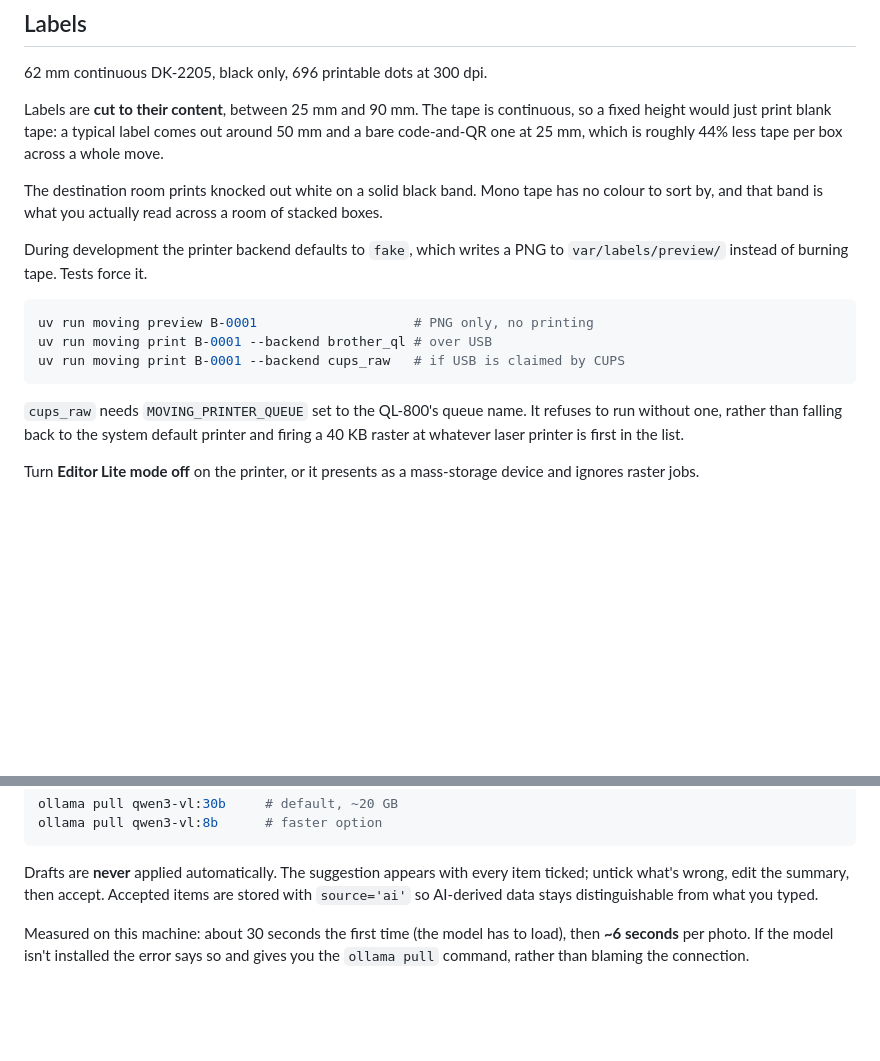
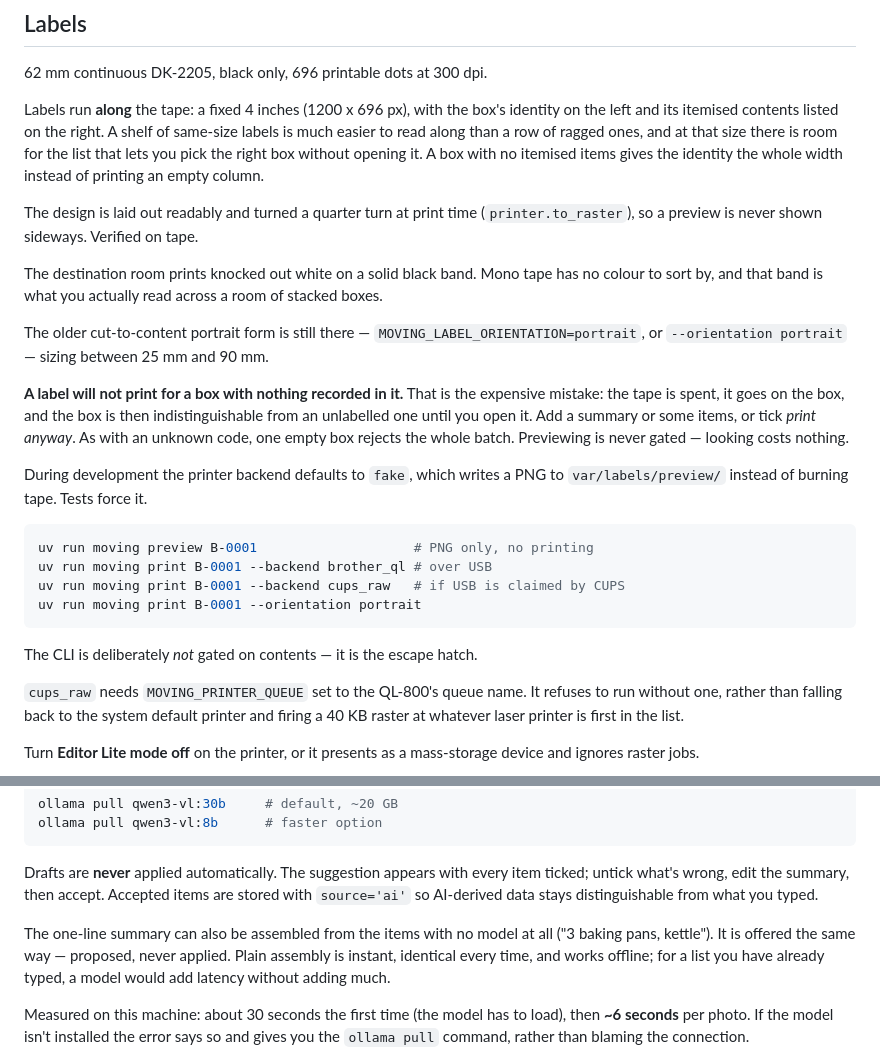
Before and after one commit to rhooper/moving, a Markdown page: README.md, 2 parts joined by grey strips. Drawn GitHub-style; blank space fills up the shorter version.

````diff
--- a/README.md
+++ b/README.md
@@ -101,14 +101,29 @@ Either way you can type a code by hand.
 
 62 mm continuous DK-2205, black only, 696 printable dots at 300 dpi.
 
-Labels are **cut to their content**, between 25 mm and 90 mm. The tape is
-continuous, so a fixed height would just print blank tape: a typical label comes
-out around 50 mm and a bare code-and-QR one at 25 mm, which is roughly 44% less
-tape per box across a whole move.
+Labels run **along** the tape: a fixed 4 inches (1200 x 696 px), with the box's
+identity on the left and its itemised contents listed on the right. A shelf of
+same-size labels is much easier to read along than a row of ragged ones, and at
+that size there is room for the list that lets you pick the right box without
+opening it. A box with no itemised items gives the identity the whole width
+instead of printing an empty column.
+
+The design is laid out readably and turned a quarter turn at print time
+(`printer.to_raster`), so a preview is never shown sideways. Verified on tape.
 
 The destination room prints knocked out white on a solid black band. Mono tape
 has no colour to sort by, and that band is what you actually read across a room
 of stacked boxes.
+
+The older cut-to-content portrait form is still there —
+`MOVING_LABEL_ORIENTATION=portrait`, or `--orientation portrait` — sizing
+between 25 mm and 90 mm.
+
+**A label will not print for a box with nothing recorded in it.** That is the
+expensive mistake: the tape is spent, it goes on the box, and the box is then
+indistinguishable from an unlabelled one until you open it. Add a summary or
+some items, or tick *print anyway*. As with an unknown code, one empty box
+rejects the whole batch. Previewing is never gated — looking costs nothing.
 
 During development the printer backend defaults to `fake`, which writes a PNG to
 `var/labels/preview/` instead of burning tape. Tests force it.
@@ -117,7 +132,10 @@ During development the printer backend defaults to `fake`, which writes a PNG to
 uv run moving preview B-0001                    # PNG only, no printing
 uv run moving print B-0001 --backend brother_ql # over USB
 uv run moving print B-0001 --backend cups_raw   # if USB is claimed by CUPS
+uv run moving print B-0001 --orientation portrait
 ```
+
+The CLI is deliberately *not* gated on contents — it is the escape hatch.
 
 `cups_raw` needs `MOVING_PRINTER_QUEUE` set to the QL-800's queue name. It
 refuses to run without one, rather than falling back to the system default
@@ -140,6 +158,12 @@ Drafts are **never** applied automatically. The suggestion appears with every
 item ticked; untick what's wrong, edit the summary, then accept. Accepted items
 are stored with `source='ai'` so AI-derived data stays distinguishable from
 what you typed.
+
+The one-line summary can also be assembled from the items with no model at all
+("3 baking pans, kettle"). It is offered the same way — proposed, never
+applied. Plain assembly is instant, identical every time, and works offline;
+for a list you have already typed, a model would add latency without adding
+much.
 
 Measured on this machine: about 30 seconds the first time (the model has to
 load), then **~6 seconds** per photo. If the model isn't installed the error
````
Also changed, not shown: CLAUDE.md (+24 -4 lines).
